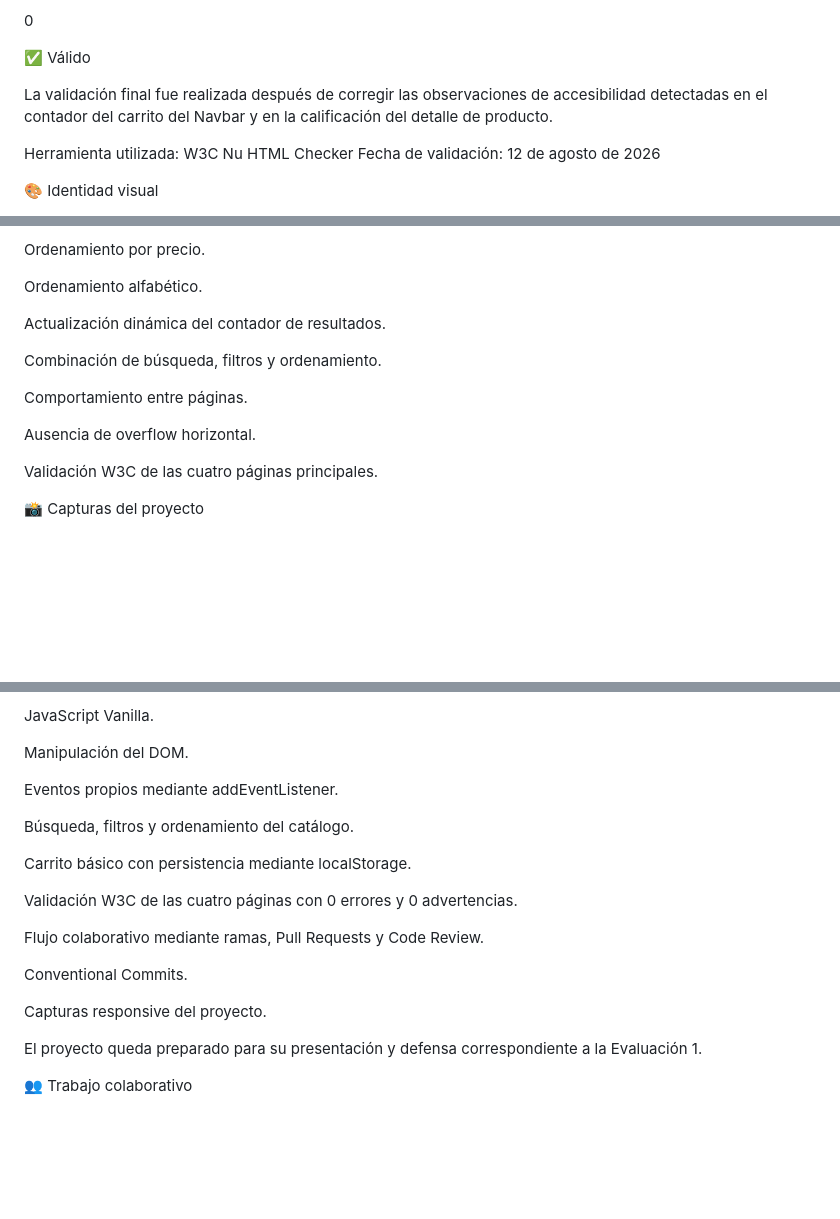
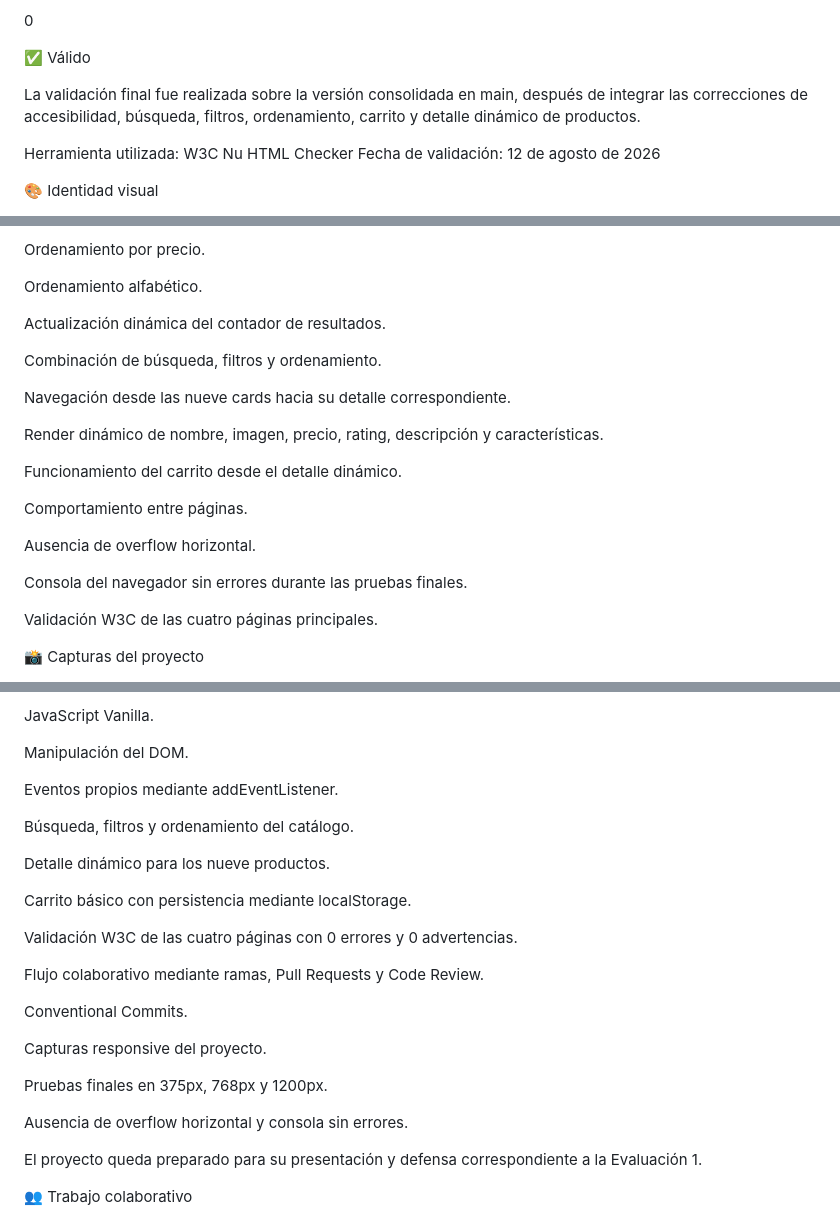
Before and after one commit to OGRodrigo/Evaluacion_1, a Markdown page: README.md, 3 parts joined by grey strips. GitHub-like rendering; blank space fills up the shorter version.

```diff
--- a/README.md
+++ b/README.md
@@ -378,7 +453,7 @@ contacto.html
 
 ✅ Válido
 
-La validación final fue realizada después de corregir las observaciones de accesibilidad detectadas en el contador del carrito del Navbar y en la calificación del detalle de producto.
+La validación final fue realizada sobre la versión consolidada en main, después de integrar las correcciones de accesibilidad, búsqueda, filtros, ordenamiento, carrito y detalle dinámico de productos.
 
 Herramienta utilizada: W3C Nu HTML Checker
 Fecha de validación: 12 de agosto de 2026
@@ -562,9 +641,17 @@ Actualización dinámica del contador de resultados.
 
 Combinación de búsqueda, filtros y ordenamiento.
 
+Navegación desde las nueve cards hacia su detalle correspondiente.
+
+Render dinámico de nombre, imagen, precio, rating, descripción y características.
+
+Funcionamiento del carrito desde el detalle dinámico.
+
 Comportamiento entre páginas.
 
 Ausencia de overflow horizontal.
+
+Consola del navegador sin errores durante las pruebas finales.
 
 Validación W3C de las cuatro páginas principales.
 
@@ -665,6 +751,8 @@ Eventos propios mediante addEventListener.
 
 Búsqueda, filtros y ordenamiento del catálogo.
 
+Detalle dinámico para los nueve productos.
+
 Carrito básico con persistencia mediante localStorage.
 
 Validación W3C de las cuatro páginas con 0 errores y 0 advertencias.
@@ -674,6 +762,10 @@ Flujo colaborativo mediante ramas, Pull Requests y Code Review.
 Conventional Commits.
 
 Capturas responsive del proyecto.
+
+Pruebas finales en 375px, 768px y 1200px.
+
+Ausencia de overflow horizontal y consola sin errores.
 
 El proyecto queda preparado para su presentación y defensa correspondiente a la Evaluación 1.
 
```
Also changed, not shown: other parts of README.md (+109 -31 lines).
